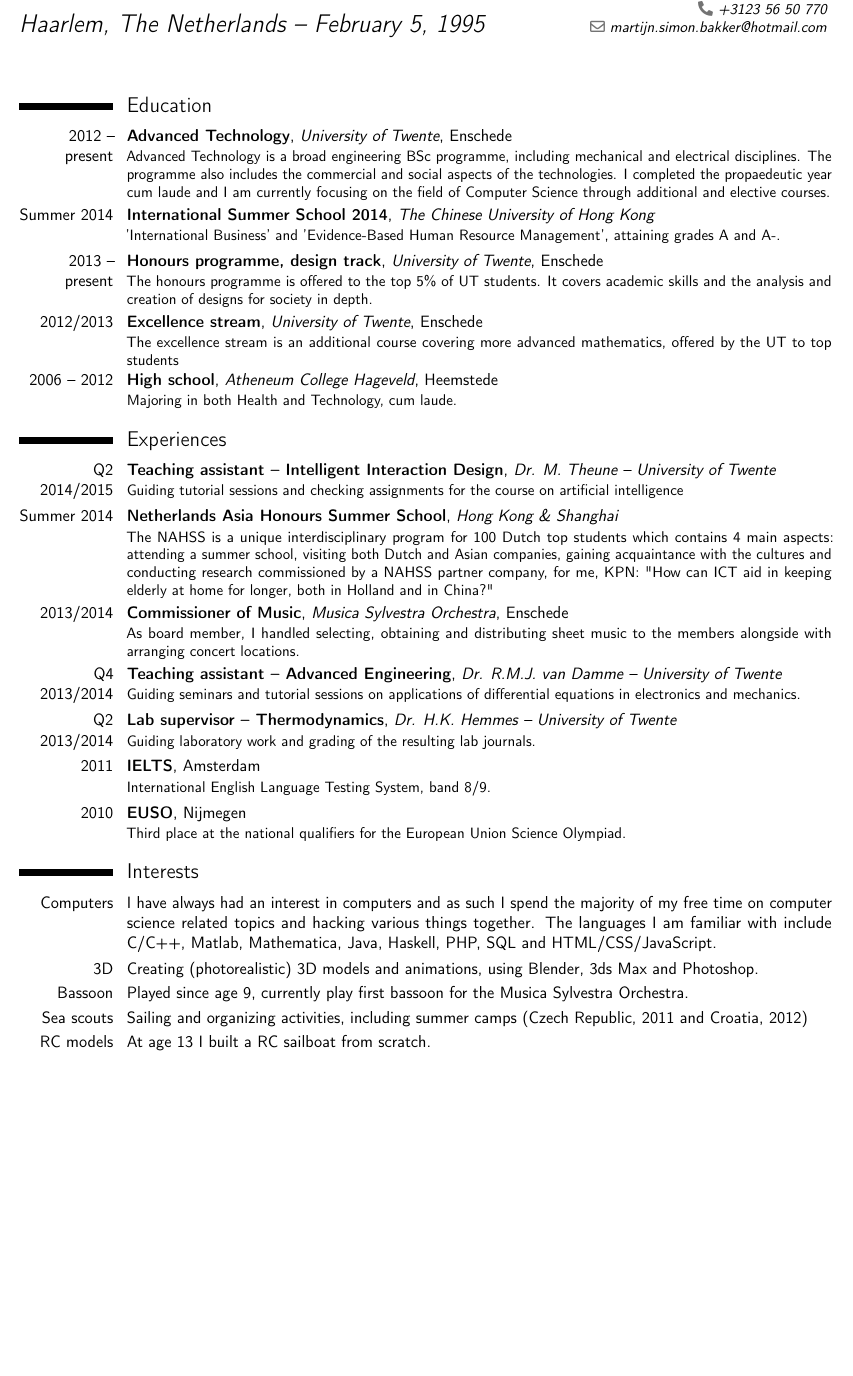
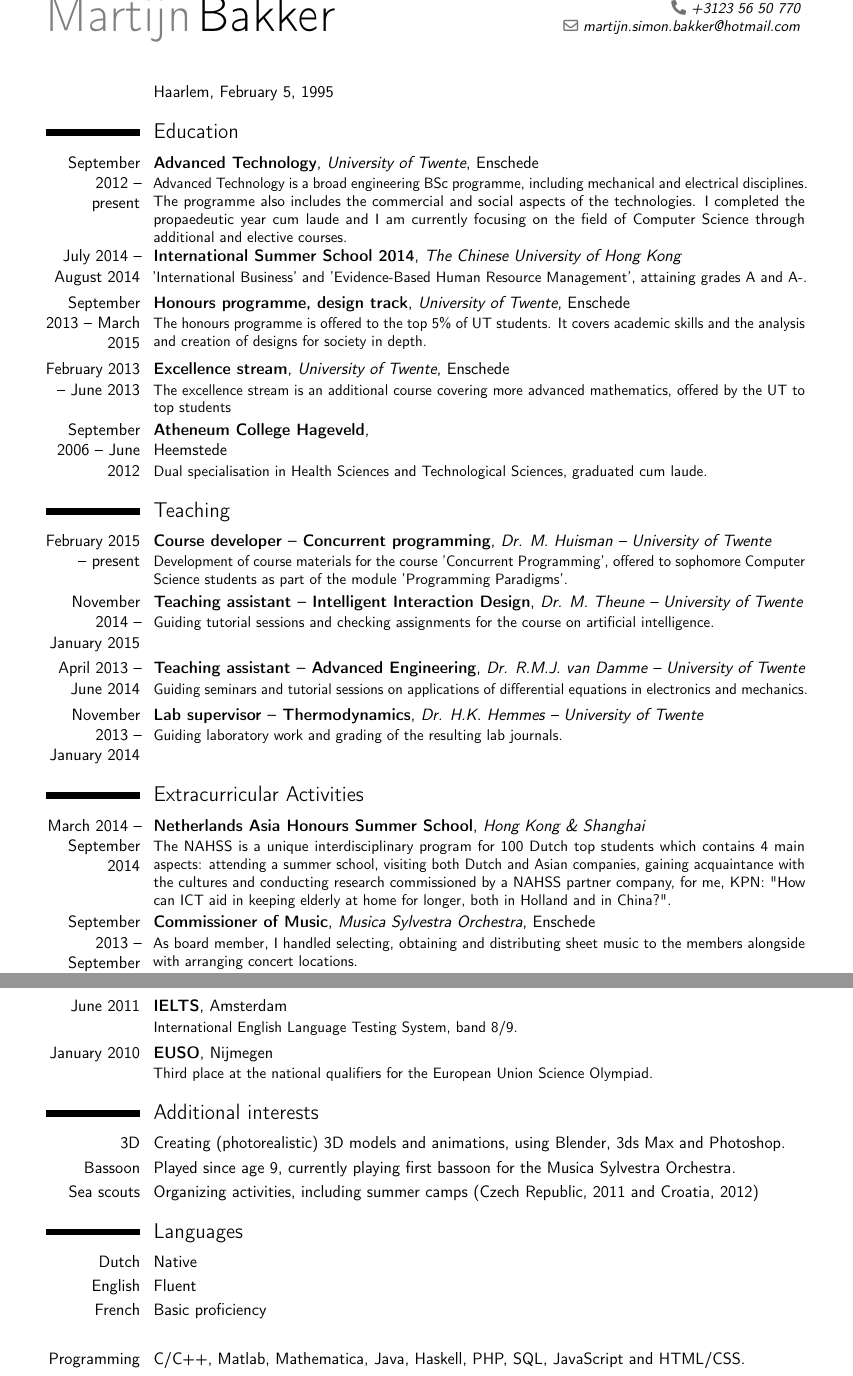
Before and after one commit to Gladdy/Resume, a LaTeX CV (resume.tex): part of the page before the commit and two parts of pages 1 and 2 of 2 after it, the two joined at a grey line, cut so that both start at the same text, the shorter picture padded with empty space. Compiled offline with pdfLaTeX.

Commit message:
presentable

```diff
--- a/resume.tex
+++ b/resume.tex
@@ -23,8 +17,8 @@
-\usepackage[scale=0.91]{geometry}
+\usepackage[scale=0.85]{geometry}
 
 % personal data
 \name{Martijn}{Bakker}
-\title{Haarlem, The Netherlands -- February 5, 1995}
+%\title{Haarlem, The Netherlands \newline February 5, 1995}
 
 \address{Toekomststraat 56}{7521 CT Enschede}{The Netherlands}
 \phone[mobile]{+316~41~25~8446}
@@ -48,30 +42,42 @@
 
 \makecvtitle
 
+\cvitem{}{Haarlem, February 5, 1995}
+
 \section{Education}
-\cventry{2012 -- present}{Advanced Technology}{University of Twente}{Enschede}{}{Advanced Technology is a broad engineering BSc programme, including mechanical and electrical disciplines. The programme also includes the commercial and social aspects of the technologies. I completed the propaedeutic year cum laude and I am currently focusing on the field of Computer Science through additional and elective courses.}
-\cventry{Summer 2014}{International Summer School 2014}{The Chinese University of Hong Kong}{}{}{'International Business' and 'Evidence-Based Human Resource Management', attaining grades A and A-.}
-\cventry{2013 -- present}{Honours programme, design track}{University of Twente}{Enschede}{}{The honours programme is offered to the top 5\% of UT students. It covers academic skills and the analysis and creation of designs for society in depth.}
-\cventry{2012/2013}{Excellence stream}{University of Twente}{Enschede}{}{The excellence stream is an additional course covering more advanced mathematics, offered by the UT to top students}
-\cventry{2006 -- 2012}{High school}{Atheneum College Hageveld}{Heemstede}{}{Majoring in both Health and Technology, cum laude.}
+\cventry{September 2012 -- present}{Advanced Technology}{University of Twente}{Enschede}{}{Advanced Technology is a broad engineering BSc programme, including mechanical and electrical disciplines. The programme also includes the commercial and social aspects of the technologies. I completed the propaedeutic year cum laude and I am currently focusing on the field of Computer Science through additional and elective courses.}
+\cventry{July 2014 -- August 2014}{International Summer School 2014}{The Chinese University of Hong Kong}{}{}{'International Business' and 'Evidence-Based Human Resource Management', attaining grades A and A-.}
+\cventry{September 2013 -- March 2015}{Honours programme, design track}{University of Twente}{Enschede}{}{The honours programme is offered to the top 5\% of UT students. It covers academic skills and the analysis and creation of designs for society in depth.}
+\cventry{February 2013 -- June 2013}{Excellence stream}{University of Twente}{Enschede}{}{The excellence stream is an additional course covering more advanced mathematics, offered by the UT to top students}
+\cventry{September 2006 -- June 2012}{Atheneum College Hageveld}{}{\newline Heemstede}{}{Dual specialisation in Health Sciences and Technological Sciences, graduated cum laude.}
 
+\section{Teaching}
+\cventry{February 2015 -- present}{Course developer -- Concurrent programming}{Dr. M. Huisman -- University of Twente}{}{}{Development of course materials for the course 'Concurrent Programming', offered to sophomore Computer Science students as part of the module 'Programming Paradigms'.}
+\cventry{November 2014 -- January 2015}{Teaching assistant -- Intelligent Interaction Design}{Dr. M. Theune -- University of Twente}{}{}{Guiding tutorial sessions and checking assignments for the course on artificial intelligence.}
+\cventry{April 2013 -- June 2014}{Teaching assistant -- Advanced Engineering}{Dr. R.M.J. van Damme -- University of Twente}{}{}{Guiding seminars and tutorial sessions on applications of differential equations in electronics and mechanics.}
+\cventry{November 2013 -- January 2014}{Lab supervisor -- Thermodynamics}{Dr. H.K. Hemmes -- University of Twente}{}{}{Guiding laboratory work and grading of the resulting lab journals.}
 
-\section{Experiences}
-\cventry{Q2 2014/2015}{Teaching assistant -- Intelligent Interaction Design}{Dr. M. Theune -- University of Twente}{}{}{Guiding tutorial sessions and checking assignments for the course on artificial intelligence}
-\cventry{Summer 2014}{Netherlands Asia Honours Summer School}{Hong Kong \& Shanghai}{}{}{The NAHSS is a unique interdisciplinary program for 100 Dutch top students which contains 4 main aspects: attending a summer school, visiting both Dutch and Asian companies, gaining acquaintance with the cultures and conducting research commissioned by a NAHSS partner company, for me, KPN: "How can ICT aid in keeping elderly at home for longer, both in Holland and in China?"}
-\cventry{2013/2014}{Commissioner of Music}{Musica Sylvestra Orchestra}{Enschede}{}{As board member, I handled selecting, obtaining and distributing sheet music to the members alongside with arranging concert locations.}
-\cventry{Q4 2013/2014}{Teaching assistant -- Advanced Engineering}{Dr. R.M.J. van Damme -- University of Twente}{}{}{Guiding seminars and tutorial sessions on applications of differential equations in electronics and mechanics.}
-\cventry{Q2 2013/2014}{Lab supervisor -- Thermodynamics}{Dr. H.K. Hemmes -- University of Twente}{}{}{Guiding laboratory work and grading of the resulting lab journals.}
-\cventry{2011}{IELTS}{}{Amsterdam}{}{International English Language Testing System, band 8/9.}
-\cventry{2010}{EUSO}{}{Nijmegen}{}{Third place at the national qualifiers for the European Union Science Olympiad.}
+\section{Extracurricular Activities}
+\cventry{March 2014 -- September 2014}{Netherlands Asia Honours Summer School}{Hong Kong \& Shanghai}{}{}{The NAHSS is a unique interdisciplinary program for 100 Dutch top students which contains 4 main aspects: attending a summer school, visiting both Dutch and Asian companies, gaining acquaintance with the cultures and conducting research commissioned by a NAHSS partner company, for me, KPN: "How can ICT aid in keeping elderly at home for longer, both in Holland and in China?".}
+\cventry{September 2013 -- September 2014}{Commissioner of Music}{Musica Sylvestra Orchestra}{Enschede}{}{As board member, I handled selecting, obtaining and distributing sheet music to the members alongside with arranging concert locations.}
+\cventry{June 2011}{IELTS}{}{Amsterdam}{}{International English Language Testing System, band 8/9.}
+\cventry{January 2010}{EUSO}{}{Nijmegen}{}{Third place at the national qualifiers for the European Union Science Olympiad.}
 
+\section{Additional interests}
+\cvitem{3D}{Creating (photorealistic) 3D models and animations, using Blender, 3ds Max and Photoshop.}
+\cvitem{Bassoon}{Played since age 9, currently playing first bassoon for the Musica Sylvestra Orchestra.}
+\cvitem{Sea scouts}{Organizing activities, including summer camps (Czech Republic, 2011 and Croatia, 2012)}
 
-\section{Interests}
-\cvitem{Computers}{I have always had an interest in computers and as such I spend the majority of my free time on computer science related topics and hacking various things together. The languages I am familiar with include C/C++, Matlab, Mathematica, Java, Haskell, PHP, SQL and HTML/CSS/JavaScript.}
-\cvitem{3D}{Creating (photorealistic) 3D models and animations, using Blender, 3ds Max and Photoshop.}
-\cvitem{Bassoon}{Played since age 9, currently play first bassoon for the Musica Sylvestra Orchestra.}
-\cvitem{Sea scouts}{Sailing and organizing activities, including summer camps (Czech Republic, 2011 and Croatia, 2012)}
-\cvitem{RC models}{At age 13 I built a RC sailboat from scratch.}
+\section{Languages}
+\cvitem{Dutch}{Native}
+\cvitem{English}{Fluent}
+\cvitem{French}{Basic proficiency}
+\cvitem{}{}
+\cvitem{Programming}{C/C++, Matlab, Mathematica, Java, Haskell, PHP, SQL, JavaScript and HTML/CSS.}
 
+%\section{Interests}
+%\cvitem{Computers}{I have always had an interest in computers and as such I spend the majority of my free time on computer science related topics and hacking various things together. The languages I am familiar with include C/C++, Matlab, Mathematica, Java, Haskell, PHP, SQL and HTML/CSS/JavaScript.}
+%\cvitem{Sea scouts}{Sailing and organizing activities, including summer camps (Czech Republic, 2011 and Croatia, 2012)}
+%\cvitem{RC models}{At age 13 I built a RC sailboat from scratch.}
 
 \end{document}
```
Also changed, not shown: resume.pdf, resume.tex (18 more changed lines).
